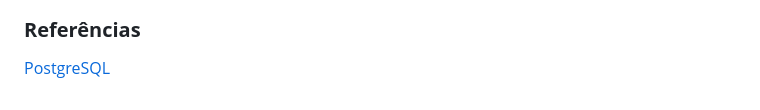
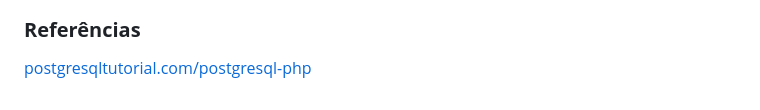
Before and after one commit to lpaulopds/sql, a Markdown page: README.md, the part around the change. GitHub-like rendering.

Commit message:
Change reference link title for postgres.

```diff
--- a/README.md
+++ b/README.md
@@ -123,4 +123,4 @@ Modelagem Formas Normais
 
 ### **Referências**
 
-[PostgreSQL](https://www.postgresqltutorial.com/postgresql-php/)
+[postgresqltutorial.com/postgresql-php](https://www.postgresqltutorial.com/postgresql-php/)
```
